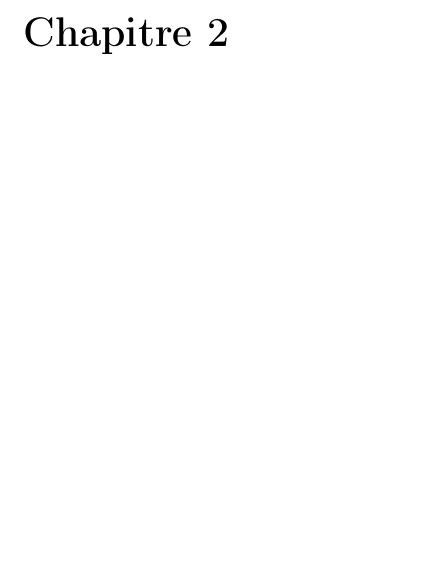
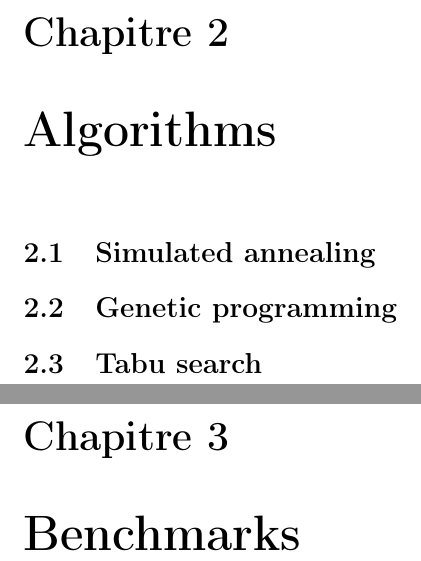
Before and after one commit to nostego/metaheur, a LaTeX document (report/metaheur.tex): part of page 4 of 4 before the commit and two parts of pages 4 and 5 of 6 after it, the two joined at a grey line, cut so that both start at the same text, the shorter picture padded with empty space. Compiled offline with pdfLaTeX.

Commit message:
add plan

```diff
--- a/report/metaheur.tex
+++ b/report/metaheur.tex
@@ -66,6 +66,12 @@ Sylvain \textsc{Lobry}\\
 
 \chapter{Introduction}
 
+\chapter{Algorithms}
+\section{Simulated annealing}
+\section{Genetic programming}
+\section{Tabu search}
+
+\chapter{Benchmarks}
 
 \chapter{Conclusion}
 
```
